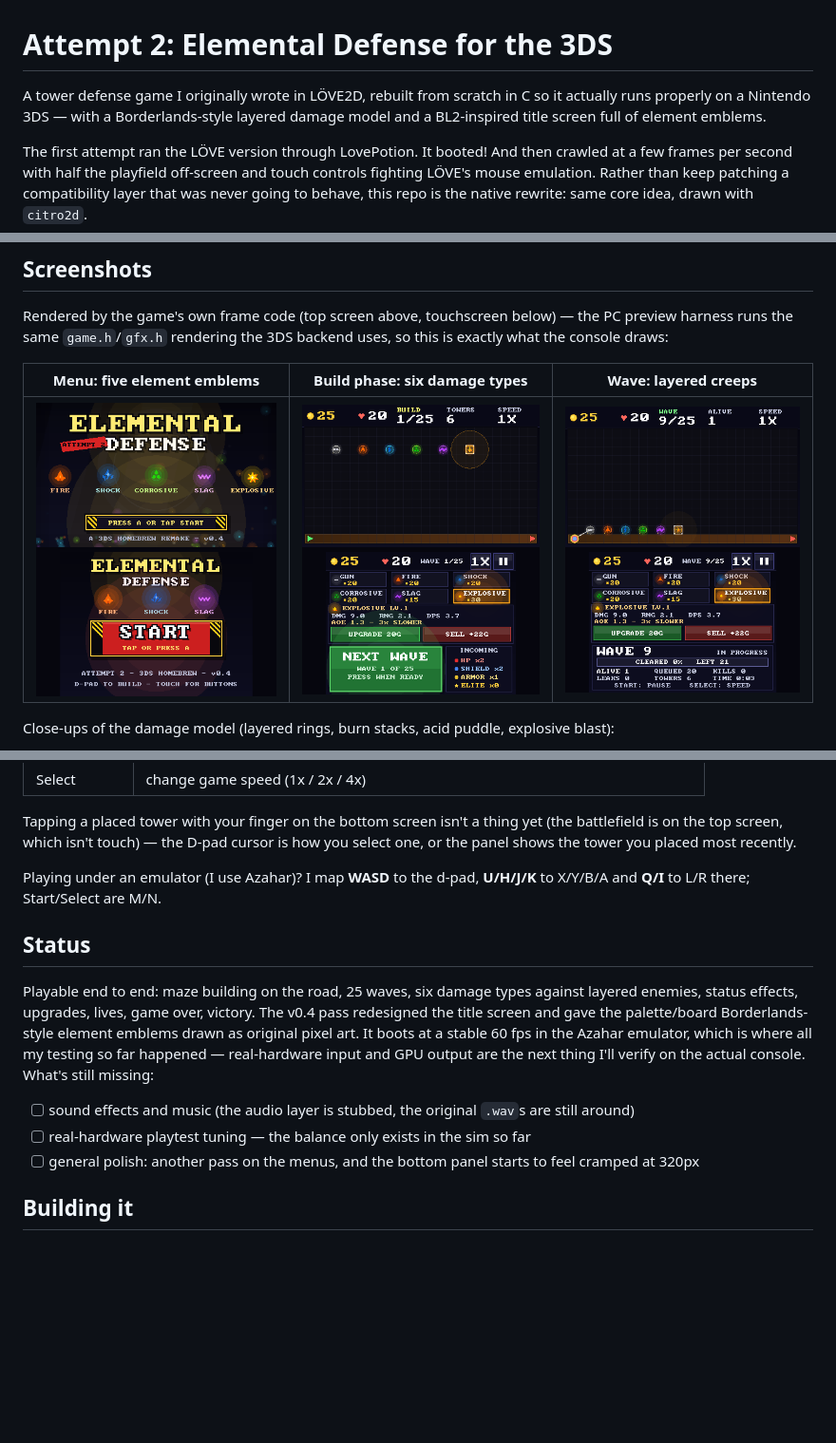
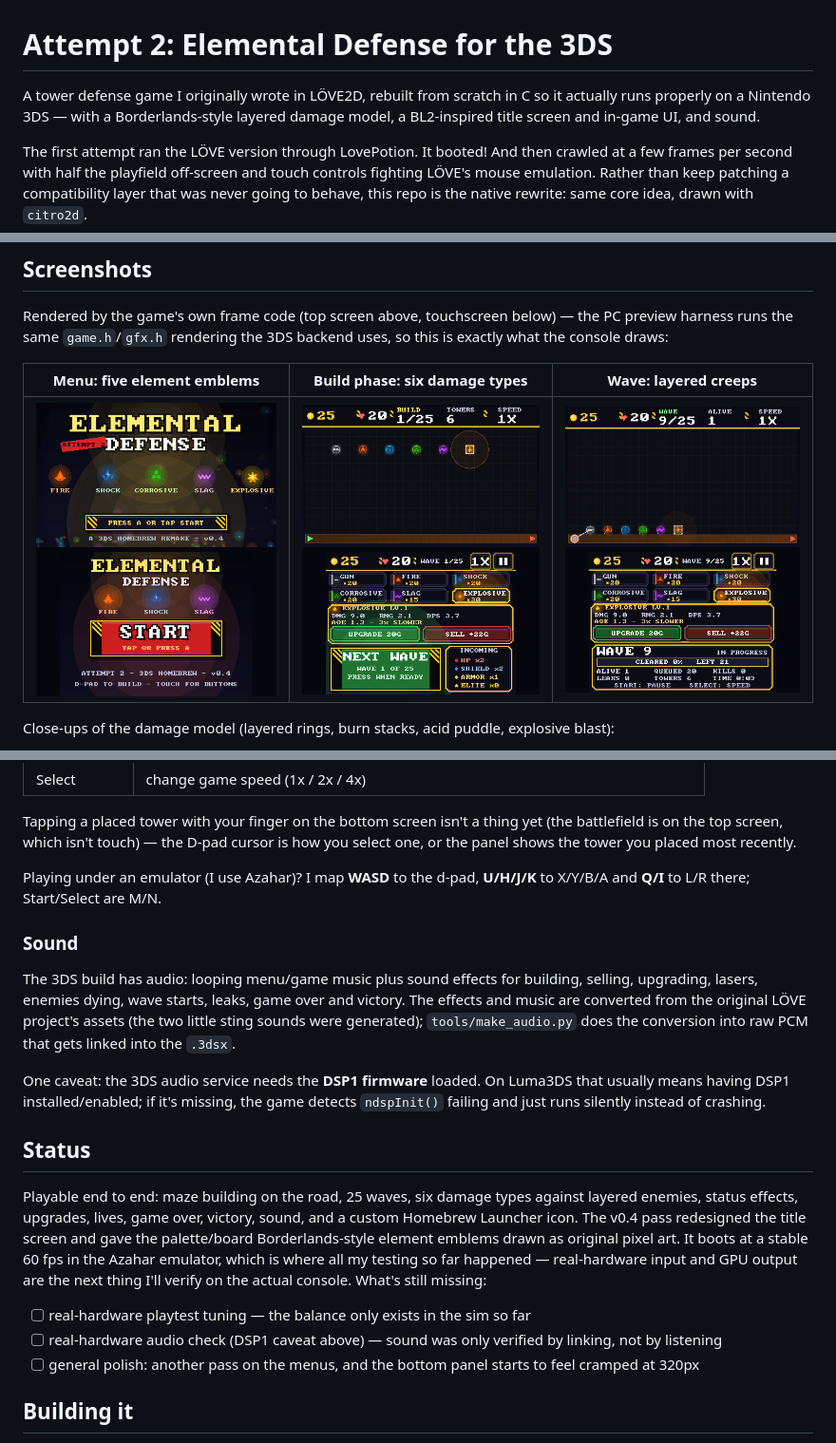
Before and after one commit to Mist-Eros/Attempt-2-3ds-game, a Markdown page: README.md, 3 parts joined by grey strips. Shown at 95% size. Rendered like a GitHub page; pictures changed too: docs/screenshots/build.png, docs/screenshots/menu.png, docs/screenshots/wave.png; blank space fills up the shorter version.

Commit message:
readme: v0.5 sound, ui and icon screenshots

```diff
--- a/README.md
+++ b/README.md
@@ -1,8 +1,8 @@
 # Attempt 2: Elemental Defense for the 3DS
 
 A tower defense game I originally wrote in LÖVE2D, rebuilt from scratch in C so it actually runs
-properly on a Nintendo 3DS — with a Borderlands-style layered damage model and a BL2-inspired
-title screen full of element emblems.
+properly on a Nintendo 3DS — with a Borderlands-style layered damage model, a BL2-inspired title
+screen and in-game UI, and sound.
 
 The first attempt ran the LÖVE version through LovePotion. It booted! And then crawled at a few
 frames per second with half the playfield off-screen and touch controls fighting LÖVE's mouse
@@ -87,16 +87,27 @@ tower you placed most recently.
 Playing under an emulator (I use Azahar)? I map **WASD** to the d-pad, **U/H/J/K** to X/Y/B/A and
 **Q/I** to L/R there; Start/Select are M/N.
 
+### Sound
+
+The 3DS build has audio: looping menu/game music plus sound effects for building, selling, upgrading,
+lasers, enemies dying, wave starts, leaks, game over and victory. The effects and music are converted
+from the original LÖVE project's assets (the two little sting sounds were generated); `tools/make_audio.py`
+does the conversion into raw PCM that gets linked into the `.3dsx`.
+
+One caveat: the 3DS audio service needs the **DSP1 firmware** loaded. On Luma3DS that usually means
+having DSP1 installed/enabled; if it's missing, the game detects `ndspInit()` failing and just runs
+silently instead of crashing.
+
 ## Status
 
 Playable end to end: maze building on the road, 25 waves, six damage types against layered enemies,
-status effects, upgrades, lives, game over, victory. The v0.4 pass redesigned the title screen and
+status effects, upgrades, lives, game over, victory, sound, and a custom Homebrew Launcher icon. The v0.4 pass redesigned the title screen and
 gave the palette/board Borderlands-style element emblems drawn as original pixel art. It boots at a stable 60 fps in the Azahar
 emulator, which is where all my testing so far happened — real-hardware input and GPU output are the
 next thing I'll verify on the actual console. What's still missing:
 
-- [ ] sound effects and music (the audio layer is stubbed, the original `.wav`s are still around)
 - [ ] real-hardware playtest tuning — the balance only exists in the sim so far
+- [ ] real-hardware audio check (DSP1 caveat above) — sound was only verified by linking, not by listening
 - [ ] general polish: another pass on the menus, and the bottom panel starts to feel cramped at 320px
 
 ## Building it
```
Also changed, not shown: other parts of README.md (+4 -0 lines), 1 other file.
